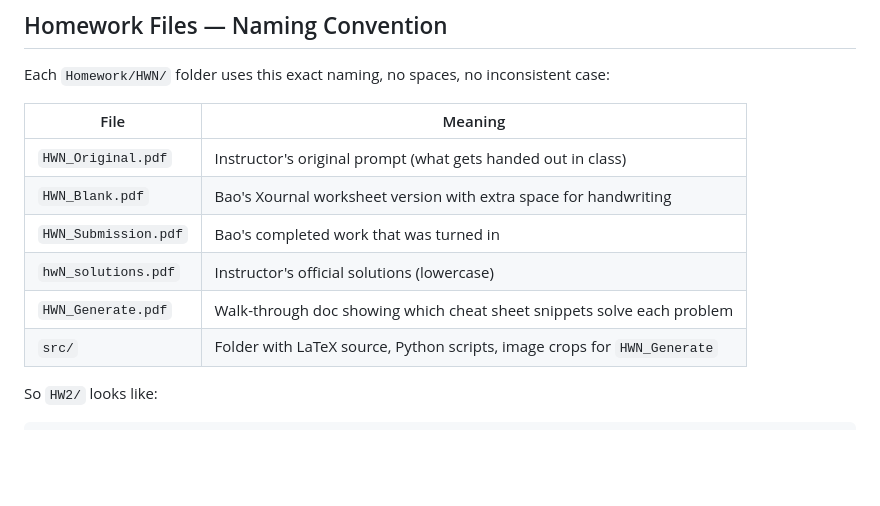
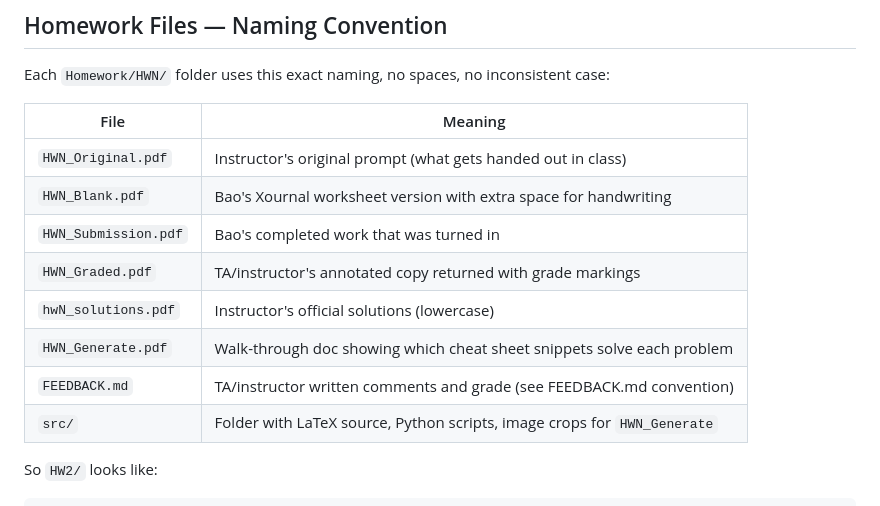
Before and after one commit to BaoPSU/ECE332-EMAG-II-Portland-State-University, a Markdown page: CLAUDE.md, the part around the change. Rendered like a GitHub page; blank space fills up the shorter version.

Commit message:
CLAUDE.md: add HWN_Graded.pdf and FEEDBACK.md to homework naming convention

```diff
--- a/CLAUDE.md
+++ b/CLAUDE.md
@@ -121,8 +121,10 @@ Each `Homework/HWN/` folder uses this exact naming, no spaces, no inconsistent c
 | `HWN_Original.pdf` | Instructor's original prompt (what gets handed out in class) |
 | `HWN_Blank.pdf` | Bao's Xournal worksheet version with extra space for handwriting |
 | `HWN_Submission.pdf` | Bao's completed work that was turned in |
+| `HWN_Graded.pdf` | TA/instructor's annotated copy returned with grade markings |
 | `hwN_solutions.pdf` | Instructor's official solutions (lowercase) |
 | `HWN_Generate.pdf` | Walk-through doc showing which cheat sheet snippets solve each problem |
+| `FEEDBACK.md` | TA/instructor written comments and grade (see FEEDBACK.md convention) |
 | `src/` | Folder with LaTeX source, Python scripts, image crops for `HWN_Generate` |
 
 So `HW2/` looks like:
```
